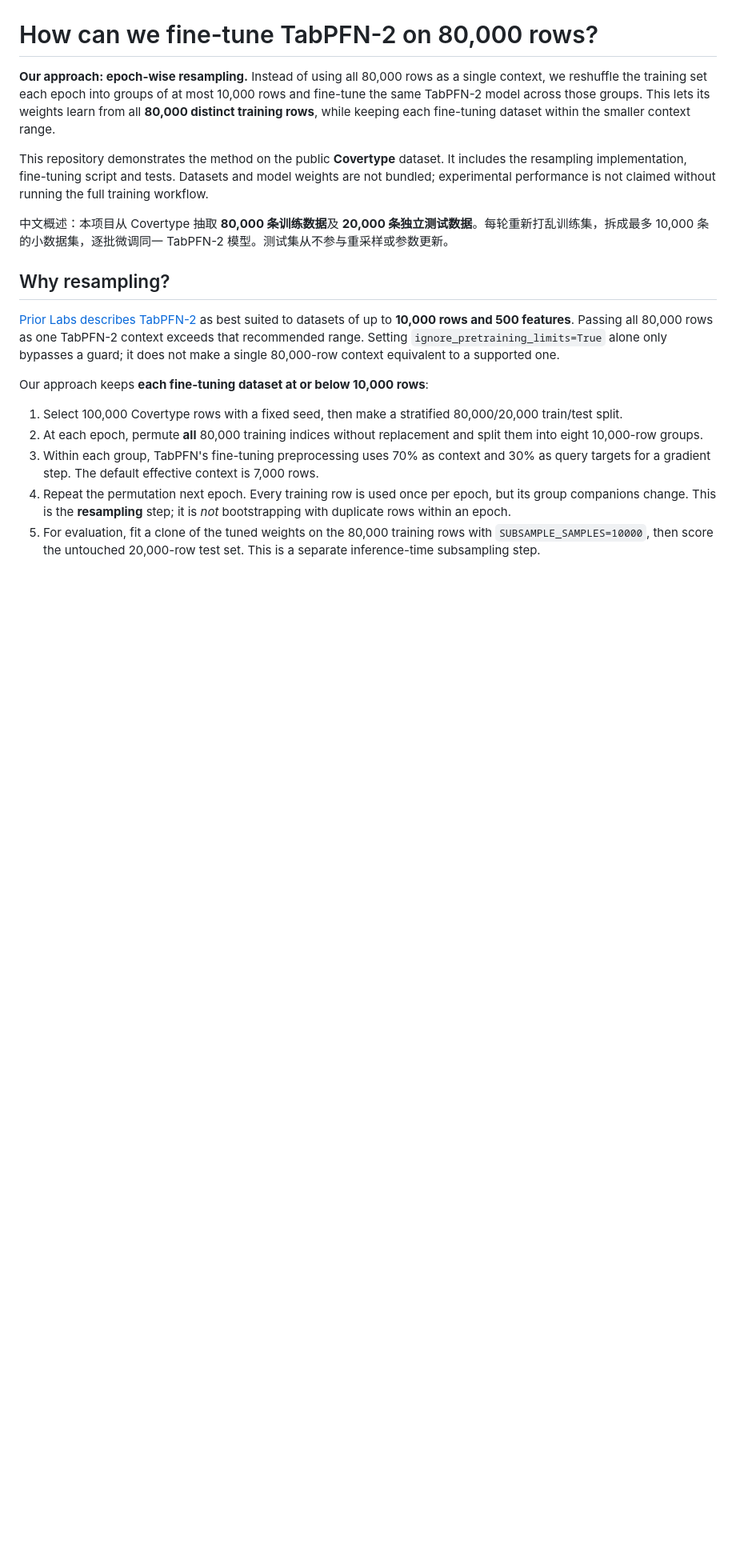
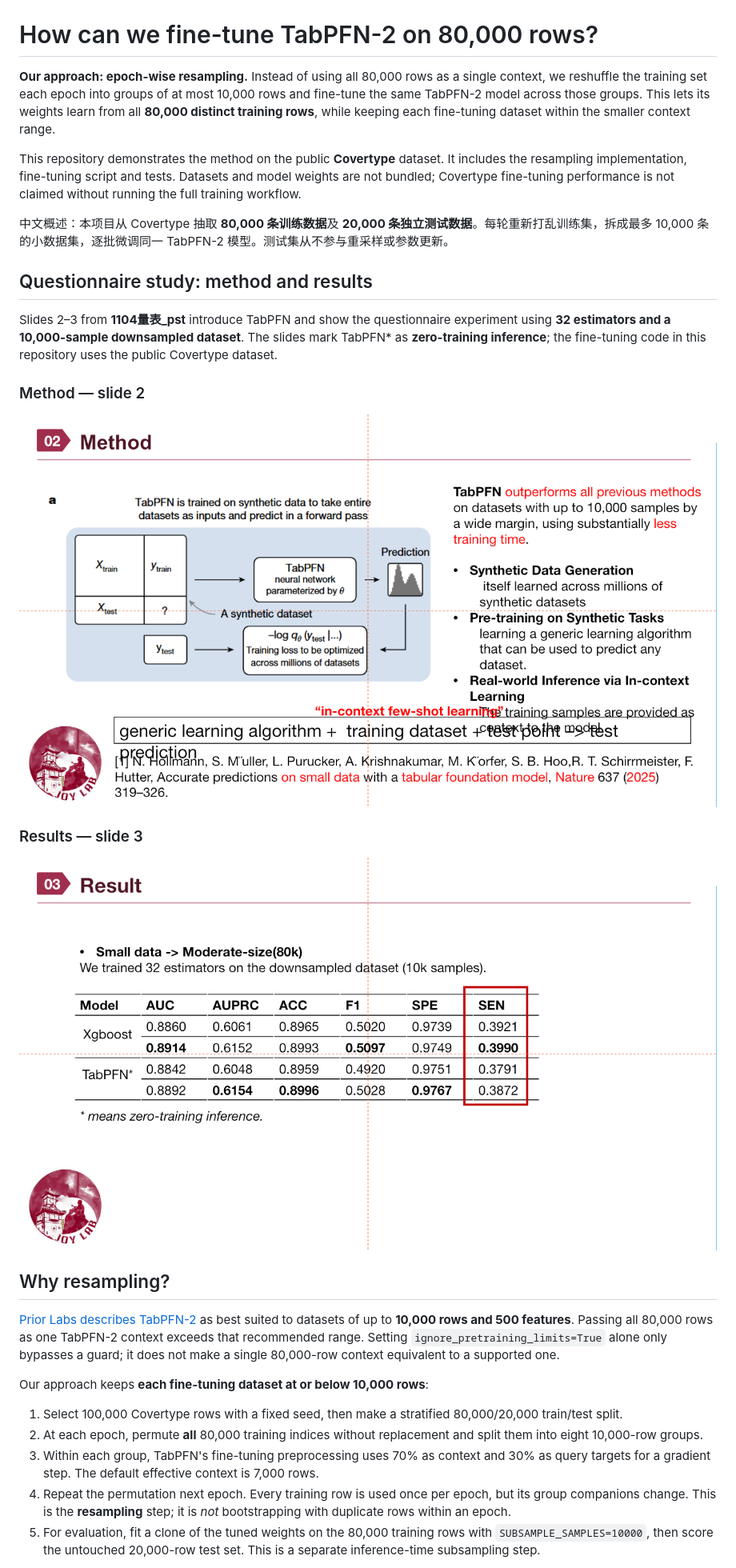
Before and after one commit to shuting-pang/finetune_tabpfnv2_80krowdata, a Markdown page: README.md, the part around the change. Shown at 80% size. Rendered like a GitHub page; pictures changed too: docs/assets/questionnaire-slide-02.png (added), docs/assets/questionnaire-slide-03.png (added); blank space fills up the shorter version.

Commit message:
Add original questionnaire method and results slides to README

```diff
--- a/README.md
+++ b/README.md
@@ -2,9 +2,21 @@
 
 **Our approach: epoch-wise resampling.** Instead of using all 80,000 rows as a single context, we reshuffle the training set each epoch into groups of at most 10,000 rows and fine-tune the same TabPFN-2 model across those groups. This lets its weights learn from all **80,000 distinct training rows**, while keeping each fine-tuning dataset within the smaller context range.
 
-This repository demonstrates the method on the public **Covertype** dataset. It includes the resampling implementation, fine-tuning script and tests. Datasets and model weights are not bundled; experimental performance is not claimed without running the full training workflow.
+This repository demonstrates the method on the public **Covertype** dataset. It includes the resampling implementation, fine-tuning script and tests. Datasets and model weights are not bundled; Covertype fine-tuning performance is not claimed without running the full training workflow.
 
 中文概述：本项目从 Covertype 抽取 **80,000 条训练数据**及 **20,000 条独立测试数据**。每轮重新打乱训练集，拆成最多 10,000 条的小数据集，逐批微调同一 TabPFN-2 模型。测试集从不参与重采样或参数更新。
+
+## Questionnaire study: method and results
+
+Slides 2–3 from **1104量表_pst** introduce TabPFN and show the questionnaire experiment using **32 estimators and a 10,000-sample downsampled dataset**. The slides mark TabPFN* as **zero-training inference**; the fine-tuning code in this repository uses the public Covertype dataset.
+
+### Method — slide 2
+
+![TabPFN method, slide 2 of 1104量表_pst](docs/assets/questionnaire-slide-02.png)
+
+### Results — slide 3
+
+![Questionnaire classification results, slide 3 of 1104量表_pst](docs/assets/questionnaire-slide-03.png)
 
 ## Why resampling?
 
```
